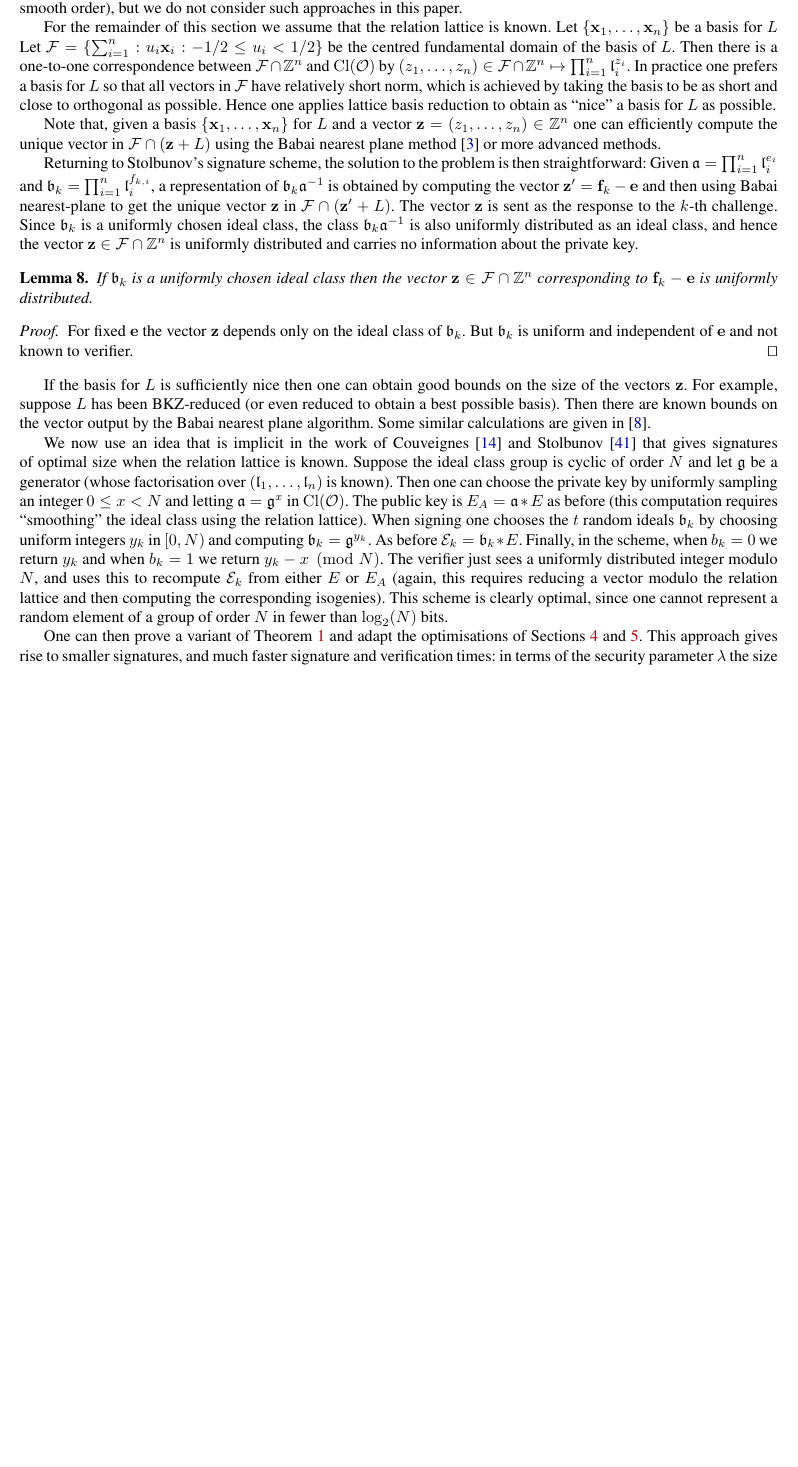
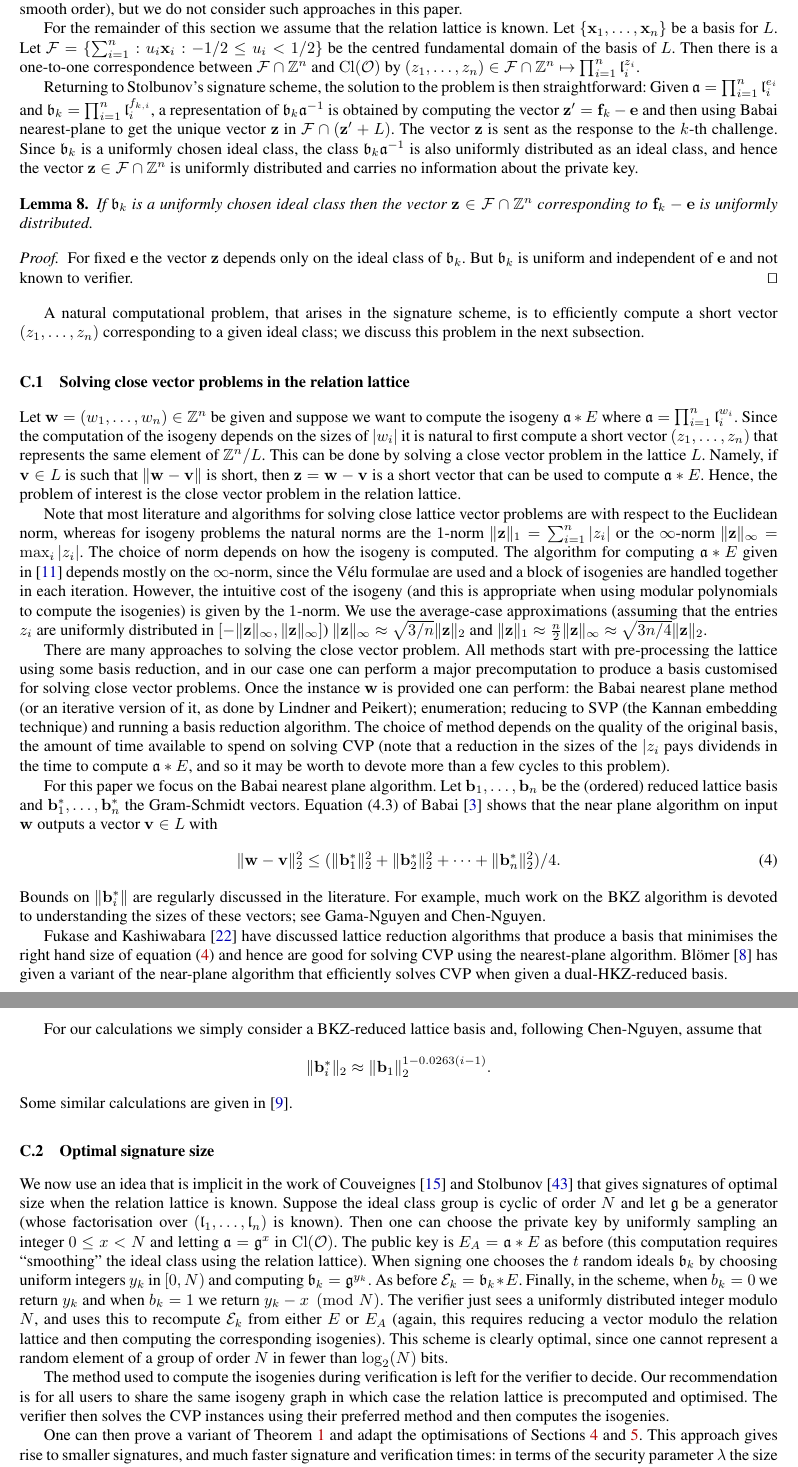
Before and after one commit to defeo/seasign, a LaTeX thesis (seasign.tex): part of page 23 of 24 before the commit and two parts of pages 23 and 24 of 24 after it, the two joined at a grey line, cut so that both start at the same text, the shorter picture padded with empty space. Compiled offline with pdfLaTeX.

Commit message:
added some CVP stuff

```diff
--- a/seasign.tex
+++ b/seasign.tex
@@ -47,9 +47,12 @@
 \let\cedil\c
 \renewcommand{\c}{\mathfrak{c}}
 \renewcommand{\l}{\mathfrak{l}}
+\newcommand{\bb}{\mathbf{b}}
 \newcommand{\e}{\mathbf{e}}
 \newcommand{\f}{\mathbf{f}}
 \newcommand{\g}{\mathfrak{g}}
+\renewcommand{\v}{\mathbf{v}}
+\newcommand{\w}{\mathbf{w}}
 \newcommand{\x}{\mathbf{x}}
 \newcommand{\z}{\mathbf{z}}
 
@@ -1505,13 +1515,10 @@ The quantum case would make sense in a post-quantum world where a quantum comput
 It might also be possible to construct $(E, p )$ such that computing the relation lattice is efficient (e.g., constructing $E$ so that $\Cl( \End(E))$ has smooth order), but we do not consider such approaches in this paper.
 
 For the remainder of this section we assume that the relation lattice is known.
-Let $\{ \x_1, \dots, \x_n \}$ be a basis for $L$
+Let $\{ \x_1, \dots, \x_n \}$ be a basis for $L$.
 Let $\FF = \{ \sum_{i=1}^n : u_i \x_i : -1/2 \le u_i < 1/2 \}$ be the centred fundamental domain of the basis of $L$.
 Then there is a one-to-one correspondence between $\FF \cap \Z^n$ and $\Cl(\OO)$ by
 $(z_1, \dots, z_n ) \in \FF \cap \Z^n  \mapsto \prod_{i=1}^n \l_i^{z_i}$.
-In practice one prefers a basis for $L$ so that all vectors in $\FF$ have relatively short norm, which is achieved by taking the basis to be as short and close to orthogonal as possible. Hence one applies lattice basis reduction to obtain as ``nice'' a basis for $L$ as possible.
-
-Note that, given a basis $\{ \x_1, \dots, \x_n \}$ for $L$ and a vector $\z = (z_1, \dots, z_n ) \in \Z^n$ one can efficiently compute the unique vector in $\FF \cap (\z + L )$ using the Babai nearest plane method~\cite{Bab86} or more advanced methods.
 
 
 
@@ -1535,10 +1542,47 @@ But $\b_k$ is uniform and independent of $\e$ and not known to verifier. \qed
 
 
 
-If the basis for $L$ is sufficiently nice then one can obtain good bounds on the size of the vectors $\z$.
-For example, suppose $L$ has been BKZ-reduced (or even reduced to obtain a best possible basis).
-% to have basis $\{ b_1, \dots, b_n \}$
-Then there are known bounds on the vector output by the Babai nearest plane algorithm.
+
+
+A natural computational problem, that arises in the signature scheme, is to efficiently compute a short vector $(z_1, \dots, z_n)$ corresponding to a given ideal class; we discuss this problem in the next subsection.
+
+
+
+\subsection{Solving close vector problems in the relation lattice}
+
+
+Let $\w = (w_1, \dots, w_n ) \in \Z^n$ be given and suppose we want to compute the isogeny $\a * E$ where $\a = \prod_{i=1}^n \l_i^{w_i}$. Since the computation of the isogeny depends on the sizes of $|w_i|$ it is natural to first compute a short vector $(z_1, \dots, z_n)$ that represents the same element of $\Z^n / L$.
+This can be done by solving a close vector problem in the lattice $L$.
+Namely, if $\v \in L$ is such that $\Vert \w - \v \Vert$ is short, then $\z = \w - \v$ is a short vector that can be used to compute $\a * E$.
+Hence, the problem of interest is the close vector problem in the relation lattice.
+
+Note that most literature and algorithms for solving close lattice vector problems are with respect to the Euclidean norm, whereas for isogeny problems the natural norms are the $1$-norm $\Vert \z \Vert_1  = \sum_{i=1}^n | z_i |$ or the $\infty$-norm $\Vert \z \Vert_\infty = \max_i | z_i |$.
+The choice of norm depends on how the isogeny is computed. The algorithm for computing $\a * E$ given in~\cite{CLMPR18} depends mostly on the $\infty$-norm, since the V{\'e}lu formulae are used and a block of isogenies are handled together in each iteration.
+However, the intuitive cost of the isogeny (and this is appropriate when using modular polynomials to compute the isogenies) is given by the $1$-norm.
+We use the average-case approximations (assuming that the entries $z_i$ are uniformly distributed in $[ -\Vert \z \Vert_\infty , \Vert \z \Vert_\infty ]$) $ \Vert \z \Vert_\infty \approx \sqrt{3/n} \Vert \z \Vert_2$ and $\Vert \z \Vert_1 \approx \tfrac{n}{2} \Vert \z \Vert_\infty  \approx \sqrt{3n/4} \Vert \z \Vert_2$.
+
+
+There are many approaches to solving the close vector problem.
+All methods start with pre-processing the lattice using some basis reduction, and in our case one can perform a major precomputation to produce a basis customised for solving close vector problems.
+Once the instance $\w$ is provided one can perform: the Babai nearest plane method (or an iterative version of it, as done by Lindner and Peikert); enumeration; reducing to SVP (the Kannan embedding technique) and running a basis reduction algorithm.
+The choice of method depends on the quality of the original basis, the amount of time available to spend on solving CVP (note that a reduction in the sizes of the $|z_i$ pays dividends in the time to compute $\a * E$, and so it may be worth to devote more than a few cycles to this problem).
+
+For this paper we focus on the Babai nearest plane algorithm.
+Let $\bb_1, \dots, \bb_n$ be the (ordered) reduced lattice basis and $\bb_1^*, \dots, \bb_n^*$ the Gram-Schmidt vectors.
+Equation (4.3) of Babai~\cite{Bab86} shows that the near plane algorithm on input $\w$ outputs a vector $\v \in L$ with
+\begin{equation} \label{eq1}
+    \Vert \w -\v \Vert_2^2 \le (\Vert \bb_1^*\Vert_2^2 + \Vert \bb_2^*\Vert_2^2 + \cdots + \Vert \bb_n^*\Vert_2^2 )/4 .
+\end{equation}
+Bounds on $\Vert \bb_i^* \Vert$ are regularly discussed in the literature. For example, much work on the BKZ algorithm is devoted to understanding the sizes of these vectors; see Gama-Nguyen and Chen-Nguyen.
+
+Fukase and Kashiwabara~\cite{FK15} have discussed lattice reduction algorithms that produce a basis that minimises the right hand size of equation~(\ref{eq1}) and hence are good for solving CVP using the nearest-plane algorithm.
+Bl{\"o}mer~\cite{Blo00} has given a variant of the near-plane algorithm that efficiently solves CVP when given a dual-HKZ-reduced basis.
+
+
+For our calculations we simply consider a BKZ-reduced lattice basis and, following Chen-Nguyen, assume that
+\[
+   \Vert \bb_i^* \Vert_2 \approx \Vert \bb_1 \Vert_2^{1 - 0.0263(i-1)}.
+\]
 Some similar calculations are given in~\cite{BS18}.
 
 
@@ -1566,6 +1610,7 @@ Some similar calculations are given in~\cite{BS18}.
 %\end{proof}
 
 
+\subsection{Optimal signature size}
 
 
 We now use an idea that is implicit in the work of Couveignes~\cite{Couv06} and Stolbunov~\cite{Sto12} that gives signatures of optimal size when the relation lattice is known.
@@ -1581,6 +1626,9 @@ Finally, in the scheme, when $b_k = 0$ we return $y_k$ and when $b_k = 1$ we ret
 The verifier just sees a uniformly distributed integer modulo $N$, and uses this to recompute $\E_k$ from either $E$ or $E_A$ (again, this requires reducing a vector modulo the relation lattice and then computing the corresponding isogenies).
 This scheme is clearly optimal, since one cannot represent a random element of a group of order $N$ in fewer than $\log_2(N)$ bits.
 
+The method used to compute the isogenies during verification is left for the verifier to decide.
+Our recommendation is for all users to share the same isogeny graph in which case the relation lattice is precomputed and optimised.
+The verifier then solves the CVP instances using their preferred method and then computes the isogenies.
 
 
 
```
Also changed, not shown: biblio.bib (+30 -0 lines), seasign.tex (9 more changed lines).
